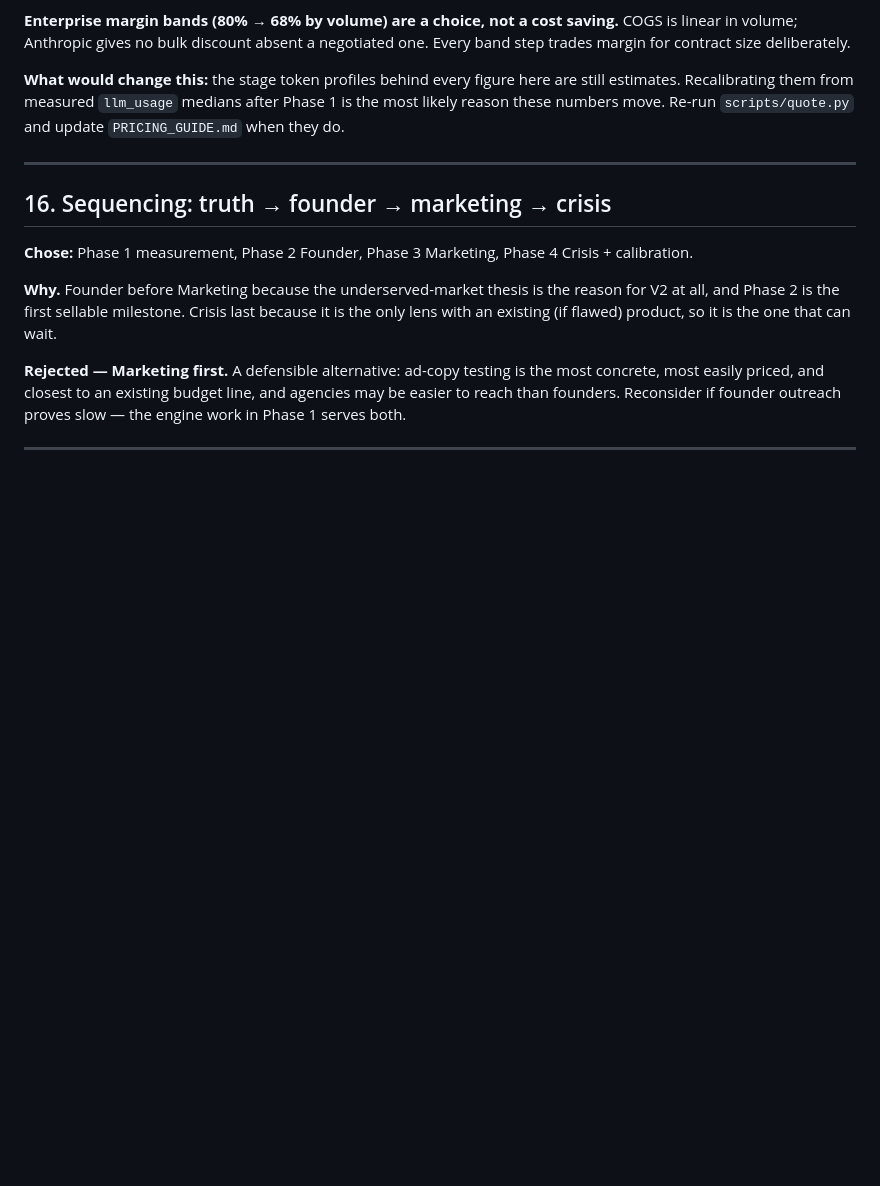
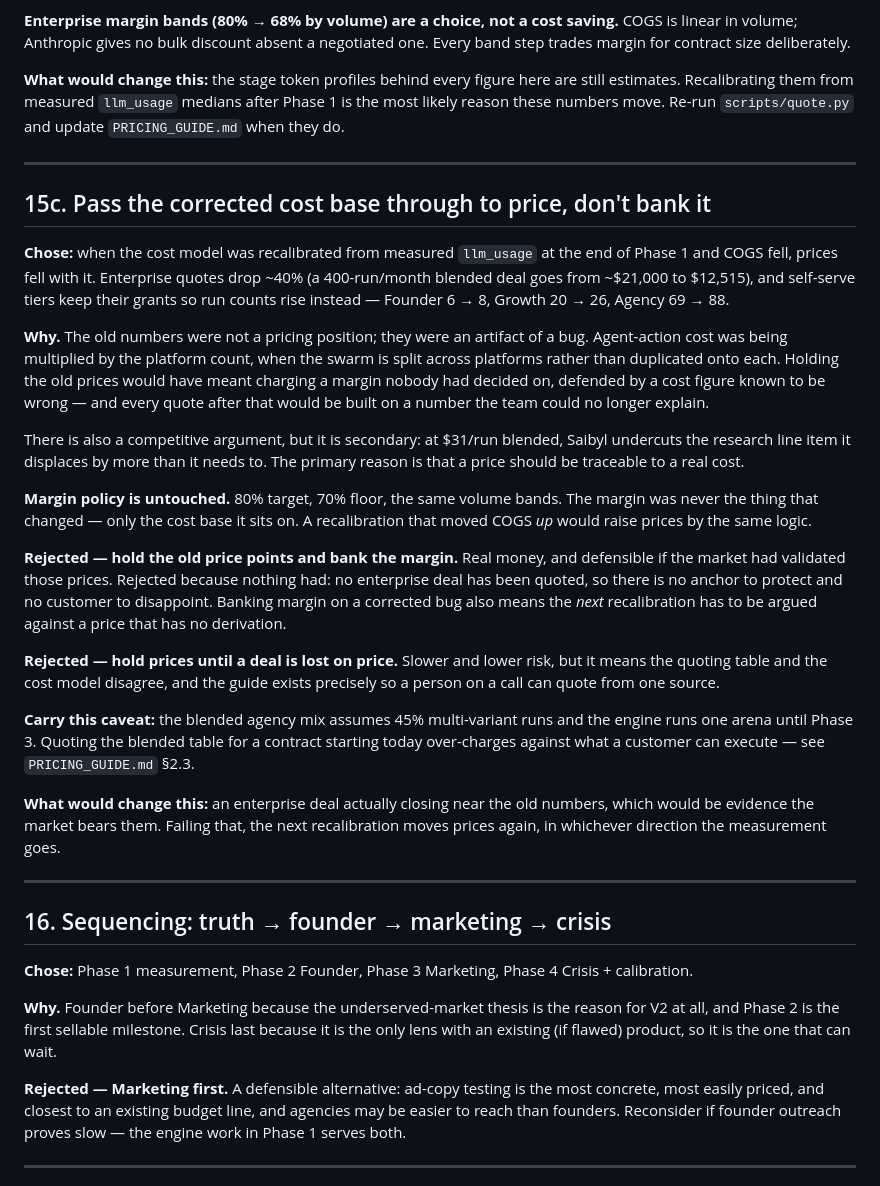
Before and after one commit to Jcapathy/Saibyl, a Markdown page: docs/DECISIONS_V2.md, the part around the change. Rendered like a GitHub page; blank space fills up the shorter version.

Commit message:
Adopt the recalculated enterprise quoting table
Prices follow the corrected cost base rather than holding the old
points and banking the margin. A 400-run/month blended deal goes from
~$21,000 to $12,515; self-serve tiers keep their grants, so run counts
rise instead (Founder 6 -> 8, Growth 20 -> 26, Agency 69 -> 88).

The old figures were not a pricing position, they were an artifact of a
bug: agent-action cost was multiplied by the platform count when the
swarm is split across platforms rather than duplicated onto each.
Holding them would have meant charging a margin nobody decided on,
defended by a cost figure known to be wrong. Margin policy is untouched
— 80% target, 70% floor, same bands. A recalibration that moved COGS up
would raise prices by the same logic. Recorded as DECISIONS_V2 §15c with
the rejected alternatives.

Two corrections found while checking the table against the model:

- The "400 runs/month is worth between X and Y" line still carried
  pre-recalibration figures that contradicted the table directly beneath
  it. Now $4,118 to $21,795, matching the rows.
- The heavy-slice sensitivity claim ("can double your cost base") was
  written when that slice was 31% of blended COGS. It is 15% now, so
  doubling it moves blended COGS ~15%. Still worth asking about on a
  call, no longer extreme.

And one caveat that matters more than either: the blended mix assumes
45% multi-variant runs, and the engine runs one arena until Phase 3.
Every run a customer can execute today is single-variant and costs
nearer the $2.26 standard, so quoting the blended table for a contract
starting now over-charges against what they can actually run. §2.3 now
says to quote the standard column for near-term deals and write the
variant entitlement in as a Phase 3 addition.

Verification: ruff clean, pytest 93 passed. Docs only, no code change.

```diff
--- a/docs/DECISIONS_V2.md
+++ b/docs/DECISIONS_V2.md
@@ -418,6 +418,50 @@ and update `PRICING_GUIDE.md` when they do.
 
 ---
 
+## 15c. Pass the corrected cost base through to price, don't bank it
+
+**Chose:** when the cost model was recalibrated from measured `llm_usage` at the
+end of Phase 1 and COGS fell, prices fell with it. Enterprise quotes drop ~40%
+(a 400-run/month blended deal goes from ~$21,000 to $12,515), and self-serve
+tiers keep their grants so run counts rise instead — Founder 6 → 8, Growth
+20 → 26, Agency 69 → 88.
+
+**Why.** The old numbers were not a pricing position; they were an artifact of a
+bug. Agent-action cost was being multiplied by the platform count, when the
+swarm is split across platforms rather than duplicated onto each. Holding the
+old prices would have meant charging a margin nobody had decided on, defended by
+a cost figure known to be wrong — and every quote after that would be built on a
+number the team could no longer explain.
+
+There is also a competitive argument, but it is secondary: at $31/run blended,
+Saibyl undercuts the research line item it displaces by more than it needs to.
+The primary reason is that a price should be traceable to a real cost.
+
+**Margin policy is untouched.** 80% target, 70% floor, the same volume bands.
+The margin was never the thing that changed — only the cost base it sits on. A
+recalibration that moved COGS *up* would raise prices by the same logic.
+
+**Rejected — hold the old price points and bank the margin.** Real money, and
+defensible if the market had validated those prices. Rejected because nothing
+had: no enterprise deal has been quoted, so there is no anchor to protect and no
+customer to disappoint. Banking margin on a corrected bug also means the *next*
+recalibration has to be argued against a price that has no derivation.
+
+**Rejected — hold prices until a deal is lost on price.** Slower and lower risk,
+but it means the quoting table and the cost model disagree, and the guide exists
+precisely so a person on a call can quote from one source.
+
+**Carry this caveat:** the blended agency mix assumes 45% multi-variant runs and
+the engine runs one arena until Phase 3. Quoting the blended table for a contract
+starting today over-charges against what a customer can execute — see
+`PRICING_GUIDE.md` §2.3.
+
+**What would change this:** an enterprise deal actually closing near the old
+numbers, which would be evidence the market bears them. Failing that, the next
+recalibration moves prices again, in whichever direction the measurement goes.
+
+---
+
 ## 16. Sequencing: truth → founder → marketing → crisis
 
 **Chose:** Phase 1 measurement, Phase 2 Founder, Phase 3 Marketing, Phase 4
```
Also changed, not shown: docs/PRICING_GUIDE.md (+18 -3 lines).
